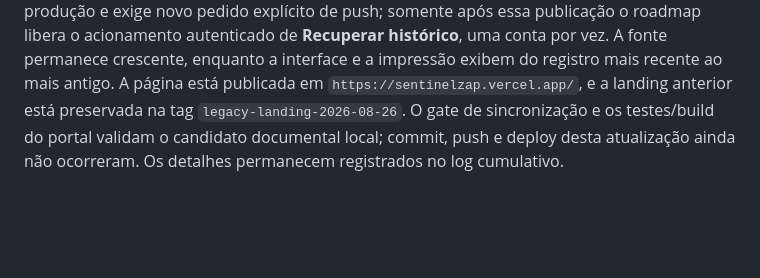
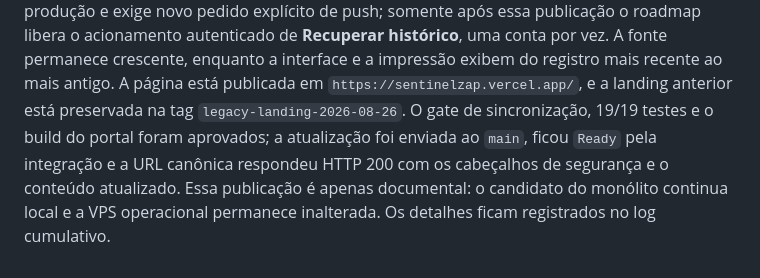
Before and after one commit to viniciuscttphotos/sentinelzap, a Markdown page: techinical_referrence.md, the part around the change. GitHub-like rendering; blank space fills up the shorter version.

```diff
--- a/techinical_referrence.md
+++ b/techinical_referrence.md
@@ -188,6 +188,9 @@ uma conta por vez. A fonte permanece crescente,
 enquanto a interface e a impressão exibem do registro mais recente ao mais
 antigo. A página está publicada em
 `https://sentinelzap.vercel.app/`, e a landing anterior está preservada na tag
-`legacy-landing-2026-08-26`. O gate de sincronização e os testes/build do portal
-validam o candidato documental local; commit, push e deploy desta atualização
-ainda não ocorreram. Os detalhes permanecem registrados no log cumulativo.
+`legacy-landing-2026-08-26`. O gate de sincronização, 19/19 testes e o build do
+portal foram aprovados; a atualização foi enviada ao `main`, ficou `Ready` pela
+integração e a URL canônica respondeu HTTP 200 com os cabeçalhos de segurança e
+o conteúdo atualizado. Essa publicação é apenas documental: o candidato do
+monólito continua local e a VPS operacional permanece inalterada. Os detalhes
+ficam registrados no log cumulativo.
```
Also changed, not shown: progress.md (+5 -3 lines).
